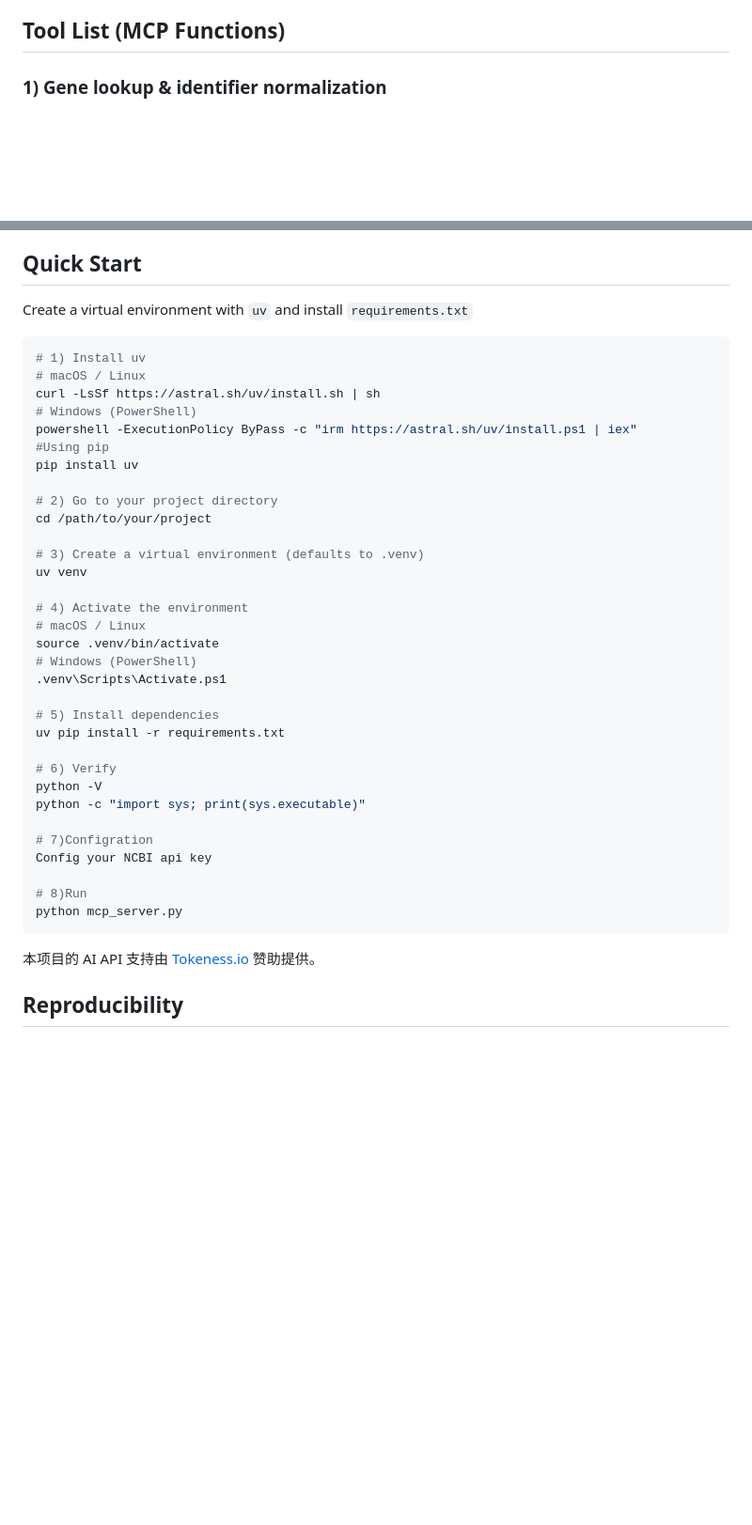
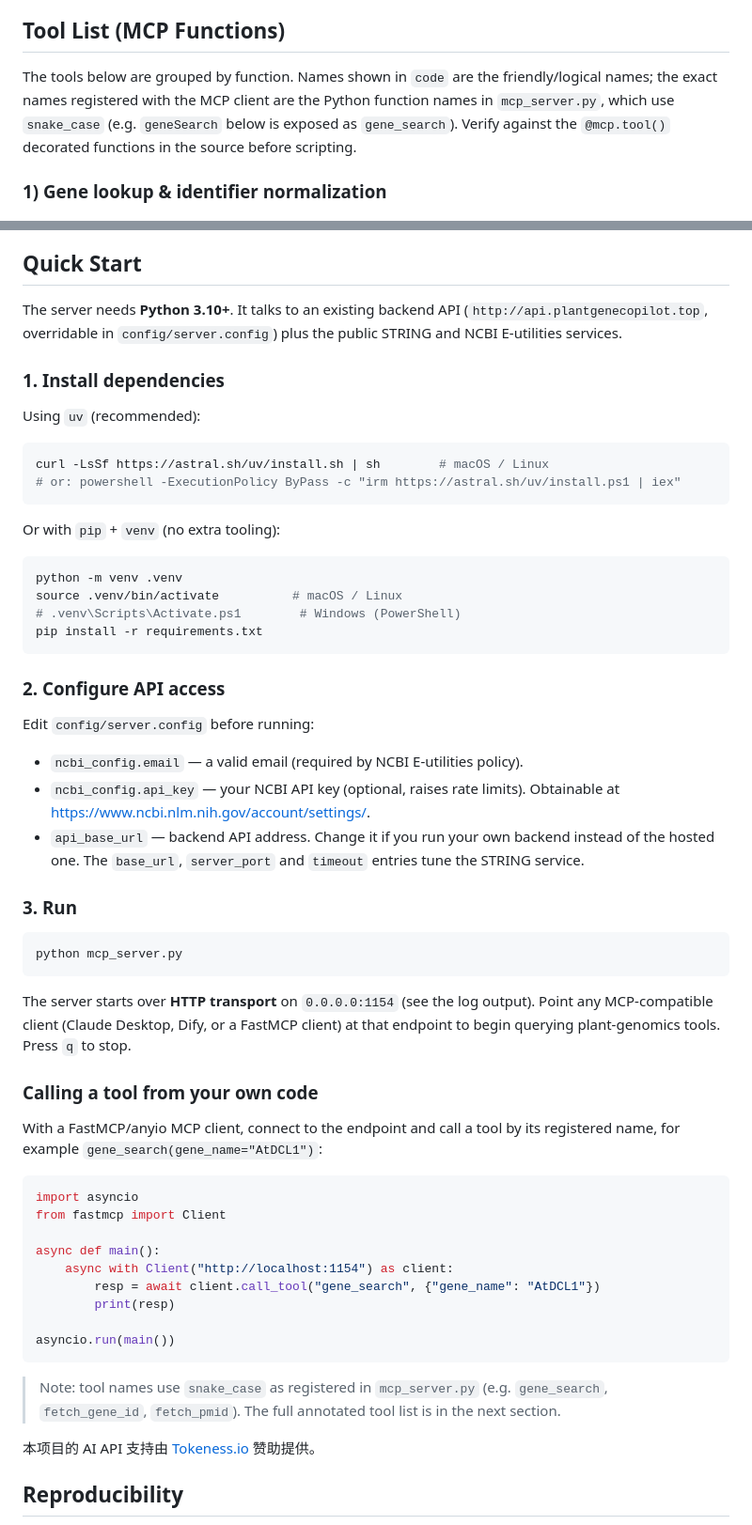
Before and after one commit to helixDATA996/Plant-Gene-Copilot-MCP-server, a Markdown page: README.md, 2 parts joined by grey strips. Shown at 94% size. GitHub-like rendering; blank space fills up the shorter version.

Commit message:
Improve README Quick Start and tool-name documentation

````diff
--- a/README.md
+++ b/README.md
@@ -34,6 +34,12 @@ The backend MCP server (not included unless you add it) bridges MCP tool calls t
 - **Total:** 16 tables; 1,830,277 records (~1.83M)
 
 ## Tool List (MCP Functions)
+
+The tools below are grouped by function. Names shown in `code` are the
+friendly/logical names; the exact names registered with the MCP client are the
+Python function names in `mcp_server.py`, which use `snake_case`
+(e.g. `geneSearch` below is exposed as `gene_search`). Verify against the
+`@mcp.tool()` decorated functions in the source before scripting.
 
 ### 1) Gene lookup & identifier normalization
 
@@ -148,42 +154,71 @@ The backend MCP server (not included unless you add it) bridges MCP tool calls t
   Whether the backend services are initialized and reachable.
 
 ## Quick Start
-Create a virtual environment with `uv` and install `requirements.txt`
+
+The server needs **Python 3.10+**. It talks to an existing backend API
+(`http://api.plantgenecopilot.top`, overridable in `config/server.config`) plus
+the public STRING and NCBI E-utilities services.
+
+### 1. Install dependencies
+
+Using `uv` (recommended):
 
 ```bash
-# 1) Install uv
-# macOS / Linux
-curl -LsSf https://astral.sh/uv/install.sh | sh
-# Windows (PowerShell)
-powershell -ExecutionPolicy ByPass -c "irm https://astral.sh/uv/install.ps1 | iex"
-#Using pip
-pip install uv
+curl -LsSf https://astral.sh/uv/install.sh | sh        # macOS / Linux
+# or: powershell -ExecutionPolicy ByPass -c "irm https://astral.sh/uv/install.ps1 | iex"
+```
 
-# 2) Go to your project directory
-cd /path/to/your/project
+Or with `pip` + `venv` (no extra tooling):
 
-# 3) Create a virtual environment (defaults to .venv)
-uv venv
+```bash
+python -m venv .venv
+source .venv/bin/activate          # macOS / Linux
+# .venv\Scripts\Activate.ps1        # Windows (PowerShell)
+pip install -r requirements.txt
+```
 
-# 4) Activate the environment
-# macOS / Linux
-source .venv/bin/activate
-# Windows (PowerShell)
-.venv\Scripts\Activate.ps1
+### 2. Configure API access
 
-# 5) Install dependencies
-uv pip install -r requirements.txt
+Edit `config/server.config` before running:
 
-# 6) Verify
-python -V
-python -c "import sys; print(sys.executable)"
+- `ncbi_config.email` — a valid email (required by NCBI E-utilities policy).
+- `ncbi_config.api_key` — your NCBI API key (optional, raises rate limits).
+  Obtainable at <https://www.ncbi.nlm.nih.gov/account/settings/>.
+- `api_base_url` — backend API address. Change it if you run your own backend
+  instead of the hosted one. The `base_url`, `server_port` and `timeout`
+  entries tune the STRING service.
 
-# 7)Configration
-Config your NCBI api key
+### 3. Run
 
-# 8)Run
+```bash
 python mcp_server.py
 ```
+
+The server starts over **HTTP transport** on `0.0.0.0:1154` (see the log
+output). Point any MCP-compatible client (Claude Desktop, Dify, or a FastMCP
+client) at that endpoint to begin querying plant-genomics tools. Press `q`
+to stop.
+
+### Calling a tool from your own code
+
+With a FastMCP/anyio MCP client, connect to the endpoint and call a tool by
+its registered name, for example `gene_search(gene_name="AtDCL1")`:
+
+```python
+import asyncio
+from fastmcp import Client
+
+async def main():
+    async with Client("http://localhost:1154") as client:
+        resp = await client.call_tool("gene_search", {"gene_name": "AtDCL1"})
+        print(resp)
+
+asyncio.run(main())
+```
+
+> Note: tool names use `snake_case` as registered in `mcp_server.py`
+> (e.g. `gene_search`, `fetch_gene_id`, `fetch_pmid`). The full annotated
+> tool list is in the next section.
 
 
 <p>
````
